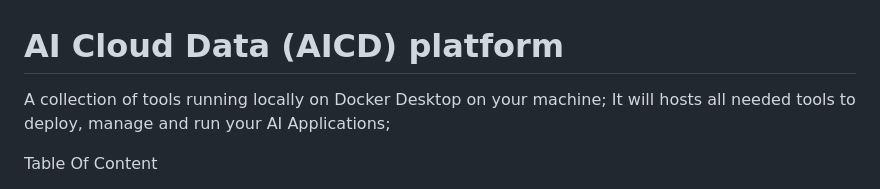
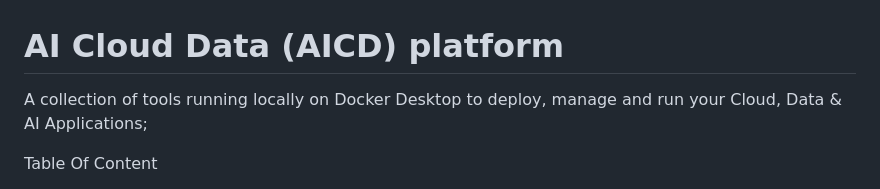
Before and after one commit to heibalvin/AI-Cloud-Data-Platform, a Markdown page: README.md, the part around the change. Drawn GitHub-style.

```diff
--- a/README.md
+++ b/README.md
@@ -1,6 +1,6 @@
 # AI Cloud Data (AICD) platform
 
-A collection of tools running locally on Docker Desktop on your machine; It will hosts all needed tools to deploy, manage and run your AI Applications;
+A collection of tools running locally on Docker Desktop to deploy, manage and run your Cloud, Data & AI Applications;
 
 Table Of Content
  * [Services](#services)
```
Also changed, not shown: LICENCE.md (+4 -3 lines).
